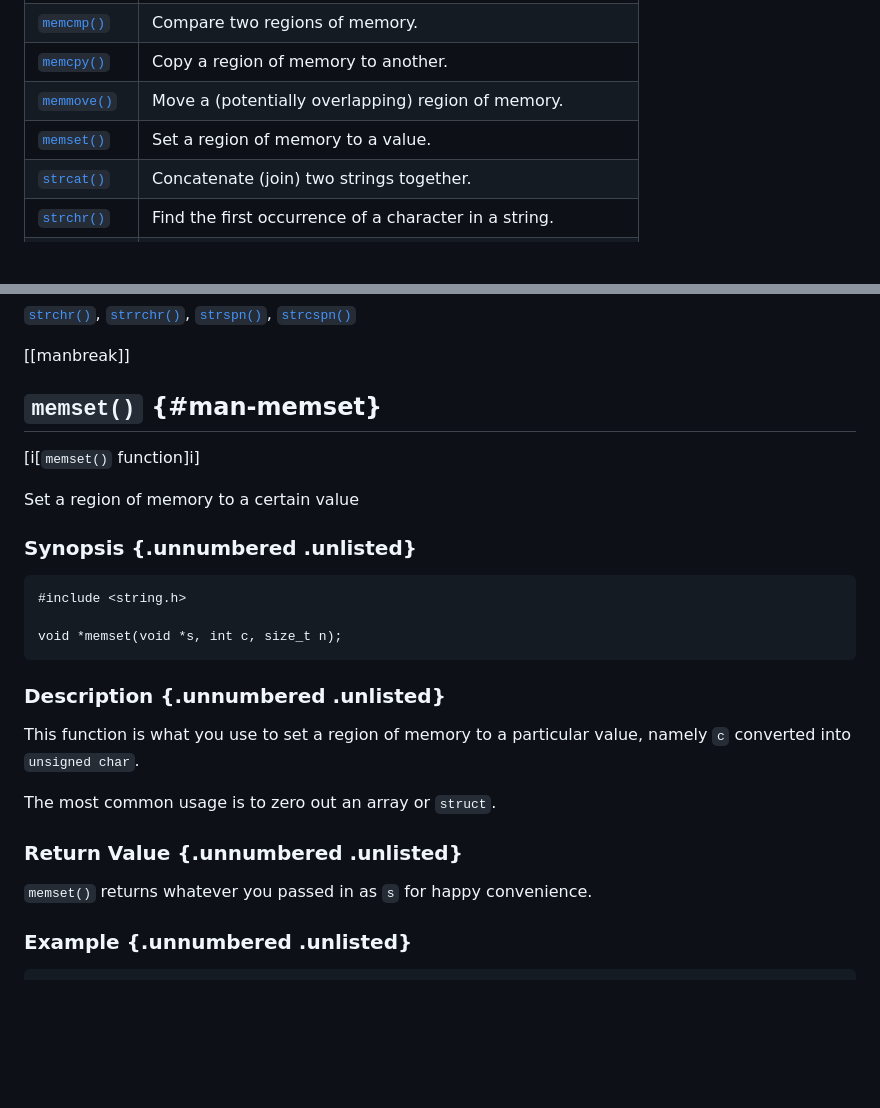
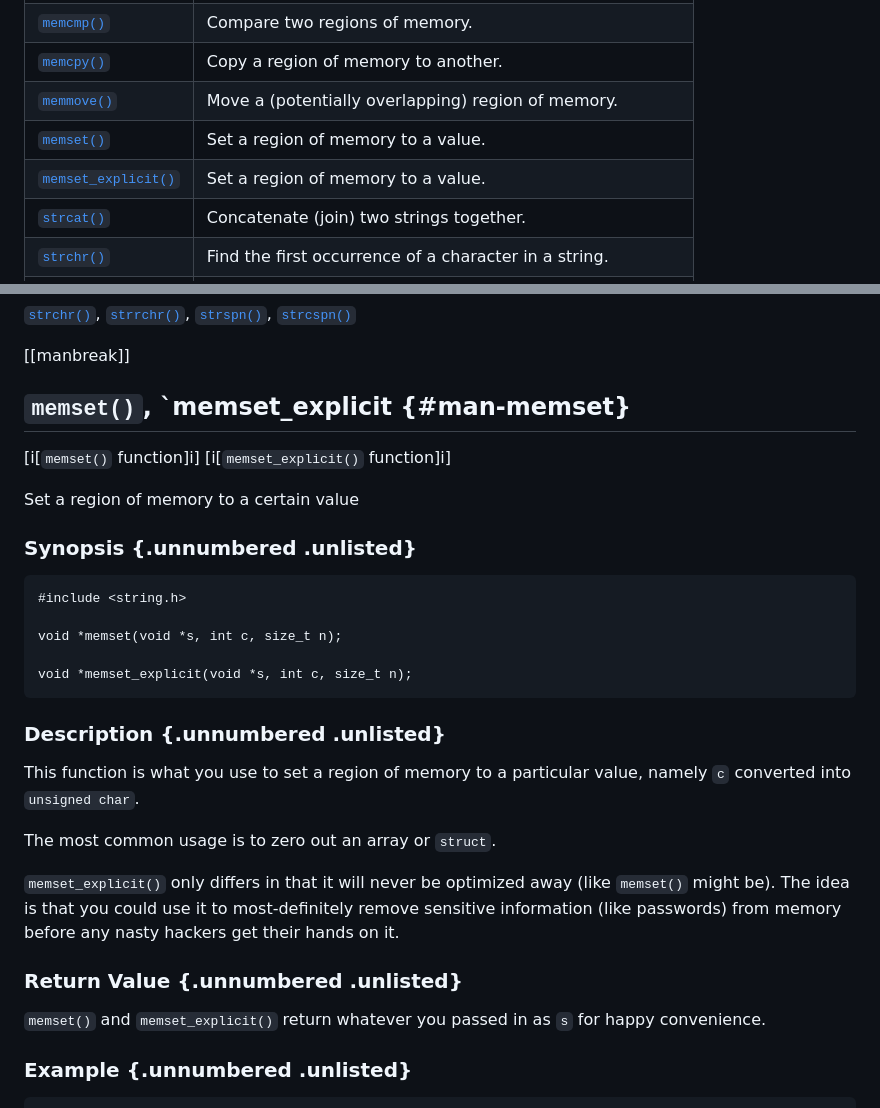
Before and after one commit to beejjorgensen/bgclr, a Markdown page: src/bgclr_part_7200_man_string.md, 2 parts joined by grey strips. Drawn GitHub-style; blank space fills up the shorter version.

Commit message:
Add memset_explicit()

````diff
--- a/src/bgclr_part_7200_man_string.md
+++ b/src/bgclr_part_7200_man_string.md
@@ -13,6 +13,7 @@
 |[`memcpy()`](#man-memcpy)|Copy a region of memory to another.|
 |[`memmove()`](#man-memcpy)|Move a (potentially overlapping) region of memory.|
 |[`memset()`](#man-memset)|Set a region of memory to a value.|
+|[`memset_explicit()`](#man-memset)|Set a region of memory to a value.|
 |[`strcat()`](#man-strcat)|Concatenate (join) two strings together.|
 |[`strchr()`](#man-strchr)|Find the first occurrence of a character in a string.|
 |[`strcmp()`](#man-strcmp)|Compare two strings.|
@@ -918,9 +919,10 @@ Word: "dude"
 
 
 [[manbreak]]
-## `memset()` {#man-memset}
+## `memset()`, `memset_explicit {#man-memset}
 
 [i[`memset()` function]i]
+[i[`memset_explicit()` function]i]
 
 Set a region of memory to a certain value
 
@@ -930,6 +932,8 @@ Set a region of memory to a certain value
 #include <string.h>
 
 void *memset(void *s, int c, size_t n);
+
+void *memset_explicit(void *s, int c, size_t n);
 ```
 ### Description {.unnumbered .unlisted}
 
@@ -938,9 +942,15 @@ value, namely `c` converted into `unsigned char`.
 
 The most common usage is to zero out an array or `struct`.
 
+`memset_explicit()` only differs in that it will never be optimized away
+(like `memset()` might be). The idea is that you could use it to
+most-definitely remove sensitive information (like passwords) from
+memory before any nasty hackers get their hands on it.
+
 ### Return Value {.unnumbered .unlisted}
 
-`memset()` returns whatever you passed in as `s` for happy convenience.
+`memset()` and `memset_explicit()` return whatever you passed in as `s`
+for happy convenience.
 
 ### Example {.unnumbered .unlisted}
 
````
